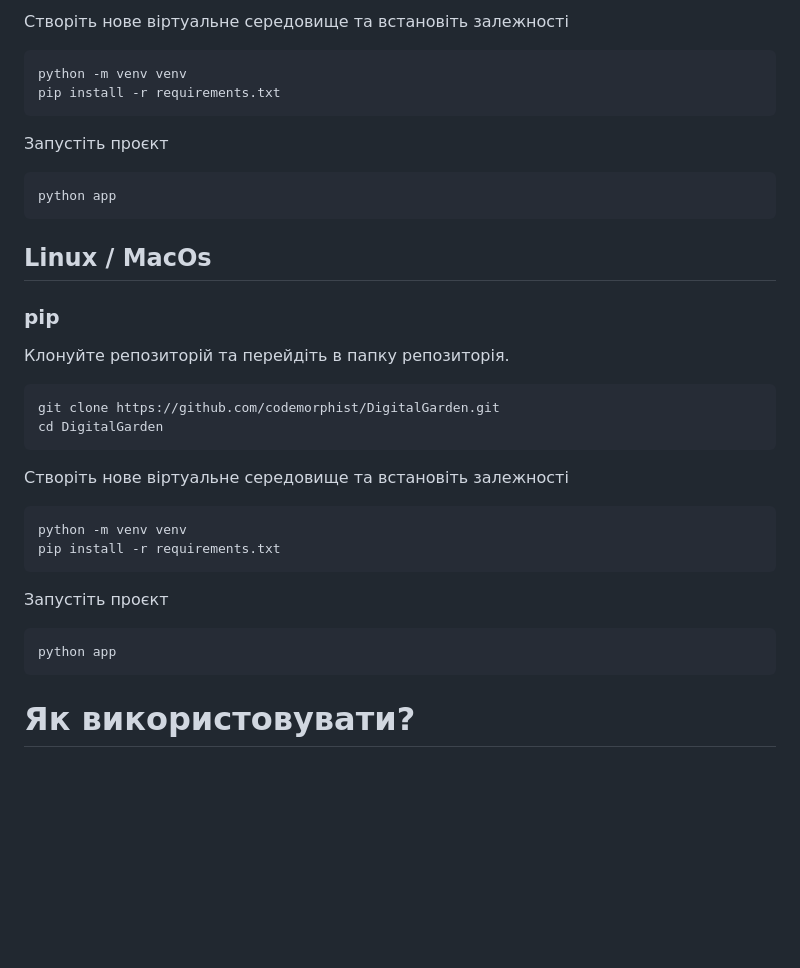
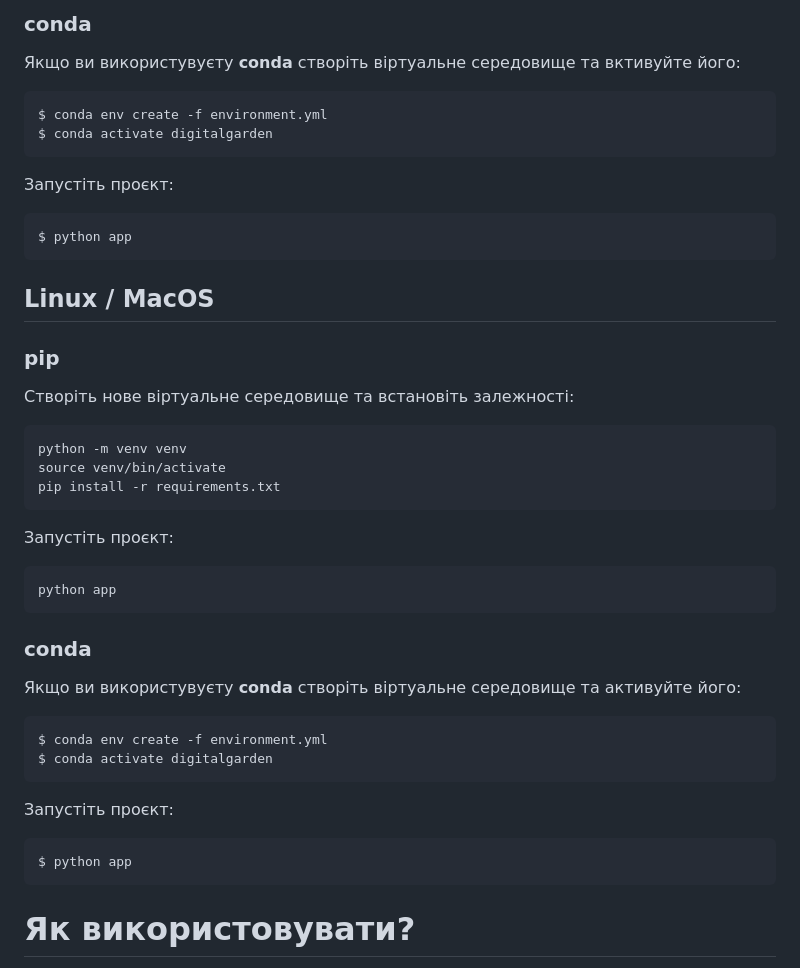
Before and after one commit to codemorphist/DigitalGarden, a Markdown page: README.md, the part around one of its changes. GitHub-like rendering; blank space fills up the shorter version.

````diff
--- a/README.md
+++ b/README.md
@@ -78,35 +87,49 @@ cd DigitalGarden
 ```
 
-Створіть нове віртуальне середовище та встановіть залежності
+### conda
+
+Якщо ви використувуєту **conda** створіть віртуальне середовище та вктивуйте його:
+
+```bash
+$ conda env create -f environment.yml
+$ conda activate digitalgarden
+```
+
+Запустіть проєкт:
+
+```bash
+$ python app
+```
+
+<!-- TOC --><a name="linux-macos"></a>
+## Linux / MacOS
+
+### pip
+Створіть нове віртуальне середовище та встановіть залежності:
 ```bash
 python -m venv venv
+source venv/bin/activate
 pip install -r requirements.txt
 ```
 
-Запустіть проєкт
+Запустіть проєкт:
 ```bash
 python app
 ```
 
-<!-- TOC --><a name="linux-macos"></a>
-## Linux / MacOs
+### conda
 
-### pip
-Клонуйте репозиторій та перейдіть в папку репозиторія.
+Якщо ви використувуєту **conda** створіть віртуальне середовище та активуйте його:
+
 ```bash
-git clone https://github.com/codemorphist/DigitalGarden.git
-cd DigitalGarden
+$ conda env create -f environment.yml
+$ conda activate digitalgarden
 ```
 
-Створіть нове віртуальне середовище та встановіть залежності
+Запустіть проєкт:
+
 ```bash
-python -m venv venv
-pip install -r requirements.txt
-```
-
-Запустіть проєкт
-```bash
-python app
+$ python app
 ```
 
 <!-- toc --><a name="how-to-usage"></a>
````
Also changed, not shown: other parts of README.md (+28 -19 lines).
